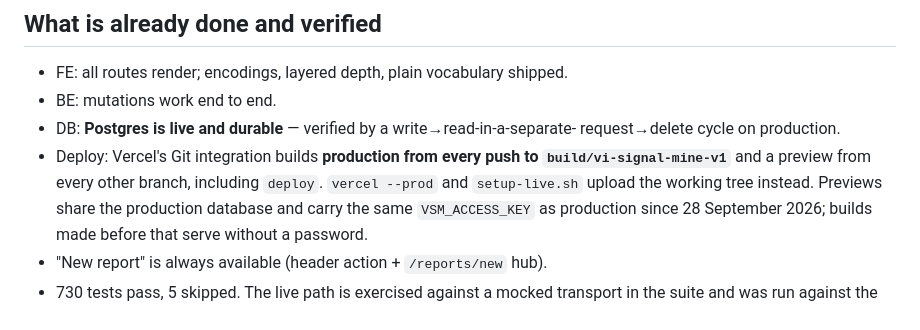
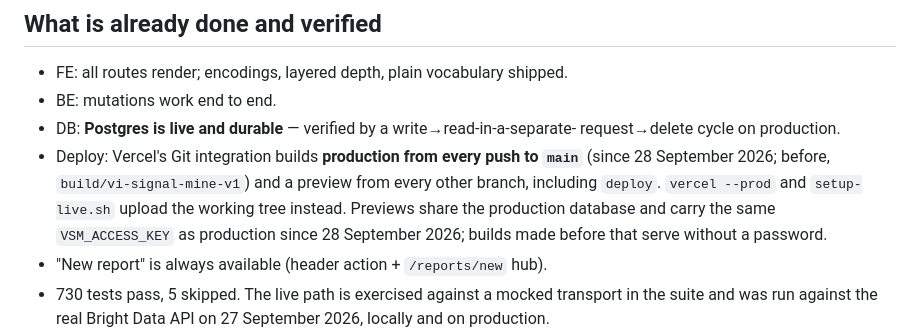
Before and after one commit to daniellazar-cpu/vi-signal-mine, a Markdown page: docs/PENDING.md, the part around the change. Drawn GitHub-style.

```diff
--- a/docs/PENDING.md
+++ b/docs/PENDING.md
@@ -148,8 +148,9 @@ feature (the social-handle → NPI join), not a launch blocker.
 - DB: **Postgres is live and durable** — verified by a write→read-in-a-separate-
   request→delete cycle on production.
 - Deploy: Vercel's Git integration builds **production from every push to
-  `build/vi-signal-mine-v1`** and a preview from every other branch, including
-  `deploy`. `vercel --prod` and `setup-live.sh` upload the working tree instead.
+  `main`** (since 28 September 2026; before, `build/vi-signal-mine-v1`) and a preview
+  from every other branch, including `deploy`.
+  `vercel --prod` and `setup-live.sh` upload the working tree instead.
   Previews share the production database and carry the same `VSM_ACCESS_KEY` as
   production since 28 September 2026; builds made before that serve without a
   password.
```
Also changed, not shown: docs/HANDOFF.md (+2 -2 lines).
